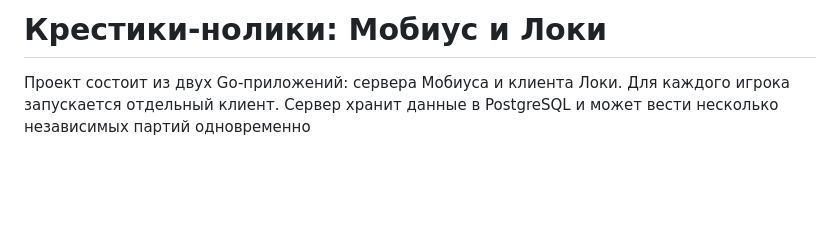
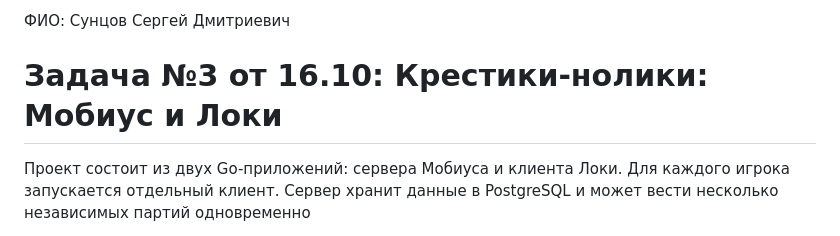
Before and after one commit to fanoxiz/1C-task, a Markdown page: README.md, the part around the change. Rendered like a GitHub page; blank space fills up the shorter version.

Commit message:
docs: README updated in accordance with the requirements

```diff
--- a/README.md
+++ b/README.md
@@ -1,4 +1,6 @@
-# Крестики-нолики: Мобиус и Локи
+ФИО: Сунцов Сергей Дмитриевич
+
+# Задача №3 от 16.10: Крестики-нолики: Мобиус и Локи
 
 Проект состоит из двух Go-приложений: сервера Мобиуса и клиента Локи. Для каждого игрока запускается отдельный клиент. Сервер хранит данные в PostgreSQL и может вести несколько независимых партий одновременно
 
```
